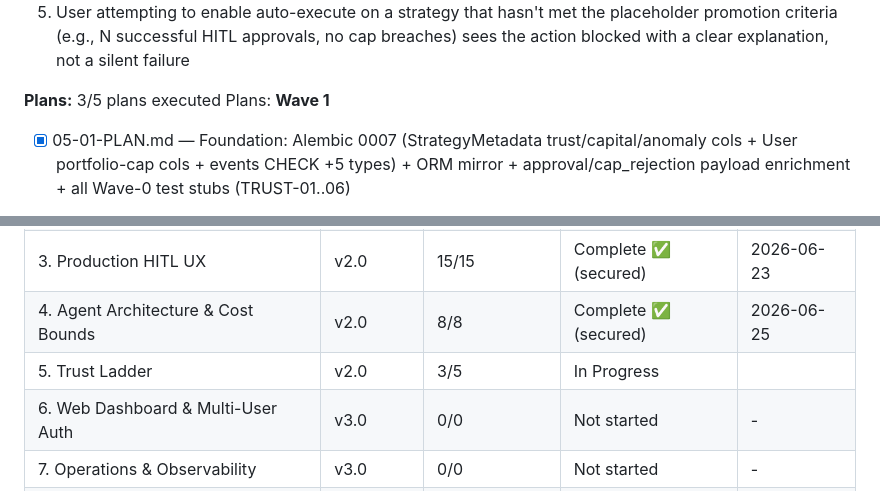
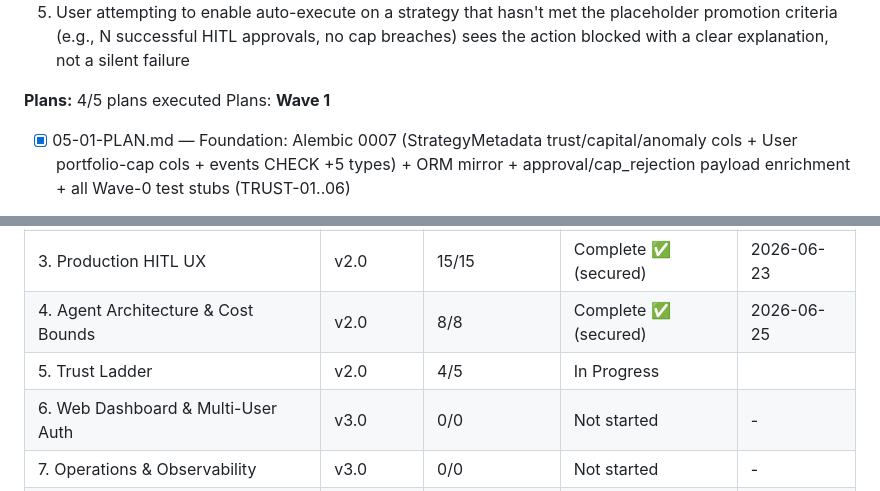
Before and after one commit to AdeptiaChrispy/ProjectGekko, a Markdown page: .planning/ROADMAP.md, 2 parts joined by grey strips. GitHub-like rendering.

```diff
--- a/.planning/ROADMAP.md
+++ b/.planning/ROADMAP.md
@@ -176,7 +176,7 @@ Plans:
   4. When a strategy's drawdown exceeds the per-strategy anomaly threshold, the strategy auto-demotes to `propose-only`, cancels pending auto-orders, and Slack-DMs the user with the trigger details — without manual intervention
   5. User attempting to enable auto-execute on a strategy that hasn't met the placeholder promotion criteria (e.g., N successful HITL approvals, no cap breaches) sees the action blocked with a clear explanation, not a silent failure
 
-**Plans:** 3/5 plans executed
+**Plans:** 4/5 plans executed
 Plans:
 **Wave 1**
 
@@ -284,7 +284,7 @@ Plans:
 | 2. OrderGuard & Real-Money Alpaca Live | v2.0 | 7/7 | Complete   | 2026-06-17 |
 | 3. Production HITL UX | v2.0 | 15/15 | Complete ✅ (secured) | 2026-06-23 |
 | 4. Agent Architecture & Cost Bounds | v2.0 | 8/8 | Complete ✅ (secured) | 2026-06-25 |
-| 5. Trust Ladder | v2.0 | 3/5 | In Progress|  |
+| 5. Trust Ladder | v2.0 | 4/5 | In Progress|  |
 | 6. Web Dashboard & Multi-User Auth | v3.0 | 0/0 | Not started | - |
 | 7. Operations & Observability | v3.0 | 0/0 | Not started | - |
 | 8. Additional API Brokers (IBKR + Schwab) | v3.0 | 0/0 | Not started | - |
```
Also changed, not shown: other parts of .planning/ROADMAP.md (+1 -1 lines), .planning/STATE.md (+5 -4 lines), 1 other file.
